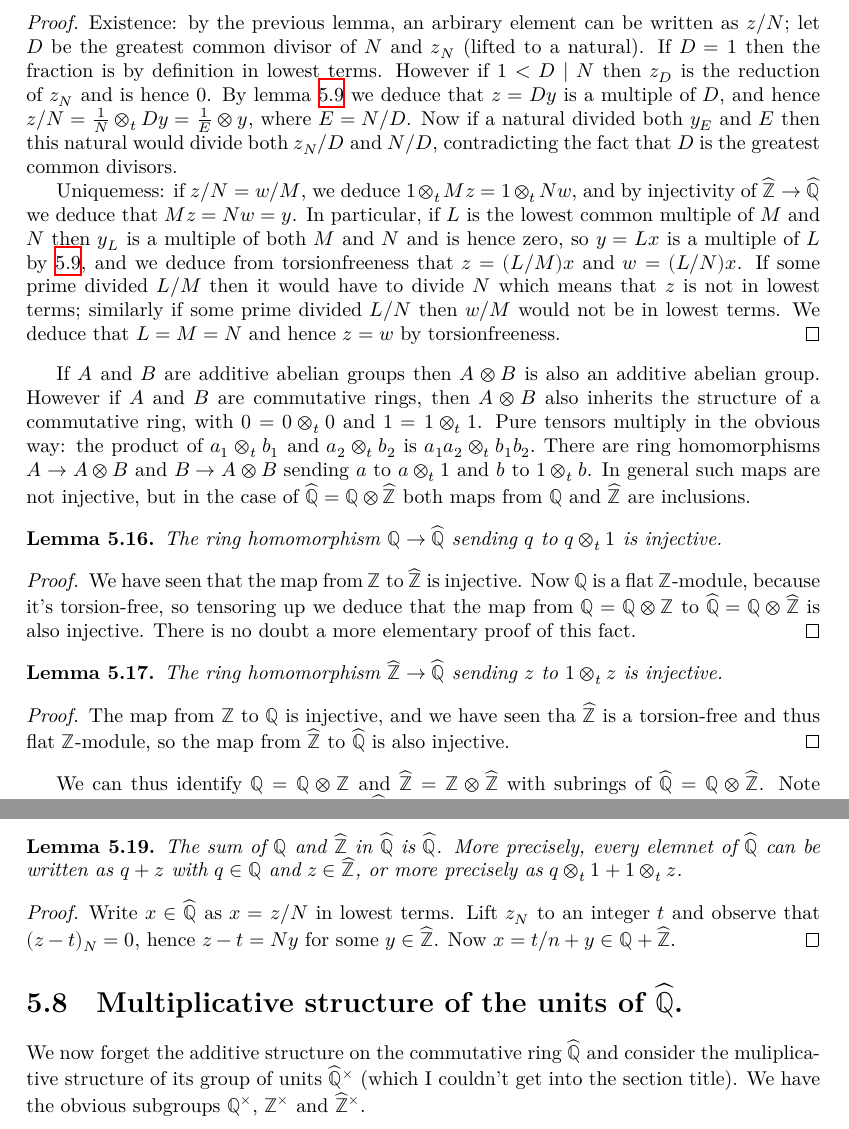
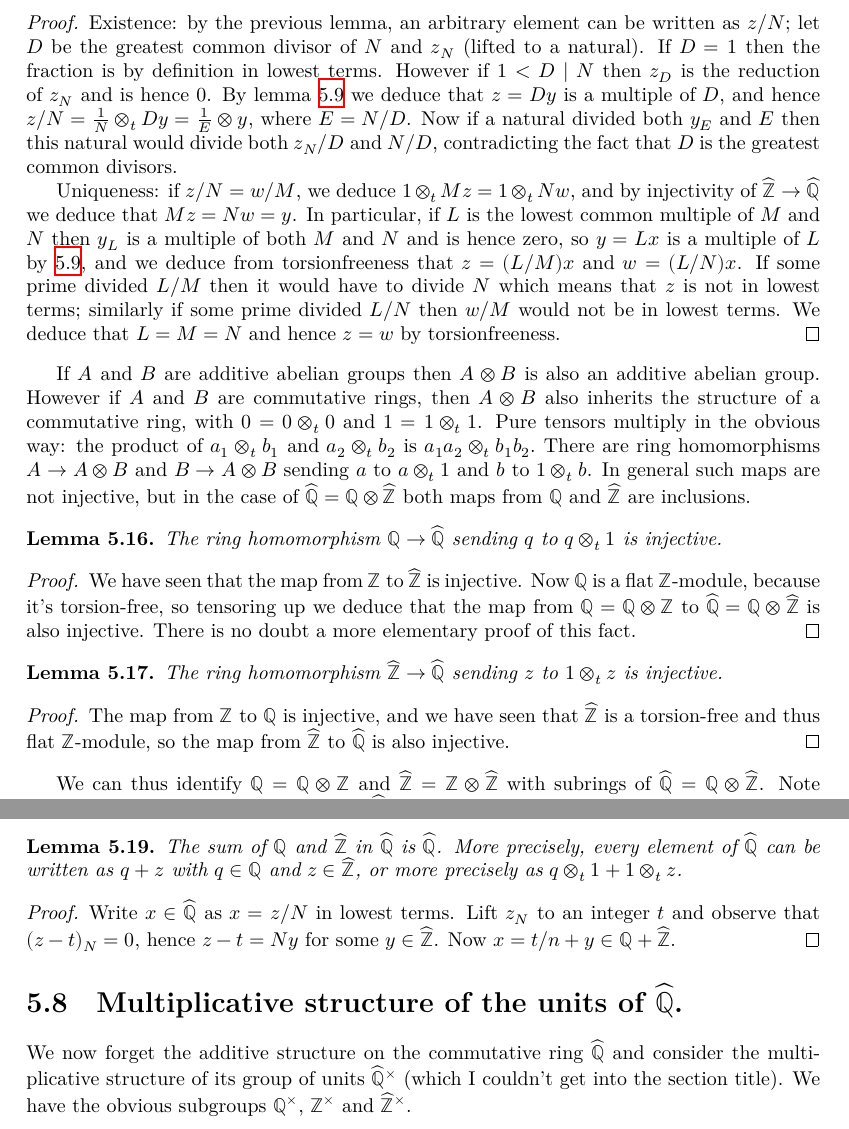
Before and after one commit to ImperialCollegeLondon/FLT, a LaTeX thesis (blueprint/src/print.tex, which reads blueprint/src/chapter/ch05automorphicformexample.tex): two parts of pages 24 and 25 of 37, joined at a grey line, cut so that both start at the same text. Compiled offline with XeLaTeX.

Commit message:
Fix typos in `ch05automorphicformexample.tex`

```diff
--- a/blueprint/src/chapter/ch05automorphicformexample.tex
+++ b/blueprint/src/chapter/ch05automorphicformexample.tex
@@ -356,7 +356,7 @@ $\frac{1}{N}\otimes_t z$ as $z/N$ does tempt us into the following definition.
     and with $N$ and $z$ coprime.
 \end{lemma}
 \begin{proof}
-    Existence: by the previous lemma, an arbirary element can be written as $z/N$; let $D$
+    Existence: by the previous lemma, an arbitrary element can be written as $z/N$; let $D$
     be the greatest common divisor of $N$ and $z_N$ (lifted to a natural). If $D=1$
     then the fraction is by definition in lowest terms. However if $1<D\mid N$ then $z_D$
     is the reduction of $z_N$ and is hence 0. By lemma~\ref{ZHat.multiples} we deduce that $z=Dy$
@@ -364,7 +364,7 @@ $\frac{1}{N}\otimes_t z$ as $z/N$ does tempt us into the following definition.
     $E=N/D$. Now if a natural divided both $y_E$ and $E$ then this natural would divide both $z_N/D$
     and $N/D$, contradicting the fact that $D$ is the greatest common divisors.
 
-    Uniquemess: if $z/N=w/M$, we deduce $1\otimes_t Mz=1\otimes_t Nw$,
+    Uniqueness: if $z/N=w/M$, we deduce $1\otimes_t Mz=1\otimes_t Nw$,
     and by injectivity of $\Zhat\to\Qhat$ we deduce that $Mz=Nw=y$.
     In particular, if $L$ is the lowest common multiple of $M$ and $N$ then $y_L$ is a multiple of both $M$ and $N$ and is
     hence zero, so $y=Lx$ is a multiple of~$L$ by~\ref{ZHat.multiples}, and we deduce
@@ -407,7 +407,7 @@ $\Qhat=\Q\otimes\Zhat$ both maps from $\Q$ and $\Zhat$ are inclusions.
 \end{lemma}
 \begin{proof}
     The map from $\Z$ to $\Q$ is injective, and we have seen
-    tha $\Zhat$ is a torsion-free and thus flat $\Z$-module,
+    that $\Zhat$ is a torsion-free and thus flat $\Z$-module,
     so the map from $\Zhat$ to $\Qhat$ is also injective.
 \end{proof}
 
@@ -446,7 +446,7 @@ these results as $\Q\sqcap\Zhat=\Z$ and$\Q\sqcup\Zhat=\Qhat$.
     \uses{QHat,ZHat.commRing}
     \leanok
     The sum of $\Q$ and $\Zhat$ in $\Qhat$ is $\Qhat$.
-    More precisely, every elemnet of $\Qhat$ can be written as $q+z$ with $q\in\Q$ and $z\in\Zhat$,
+    More precisely, every element of $\Qhat$ can be written as $q+z$ with $q\in\Q$ and $z\in\Zhat$,
     or more precisely as $q\otimes_t 1+1\otimes_t z$.
 \end{lemma}
 \begin{proof}
@@ -457,7 +457,7 @@ these results as $\Q\sqcap\Zhat=\Z$ and$\Q\sqcup\Zhat=\Qhat$.
 \section{Multiplicative structure of the units of $\Qhat$.}
 
 We now forget the additive structure on the commutative ring $\Qhat$ and consider
-the muliplicative structure of its group of units $\Qhat^\times$ (which I couldn't
+the multiplicative structure of its group of units $\Qhat^\times$ (which I couldn't
 get into the section title). We have the obvious
 subgroups $\Q^\times$, $\Z^\times$ and $\Zhat^\times$.
 
```
